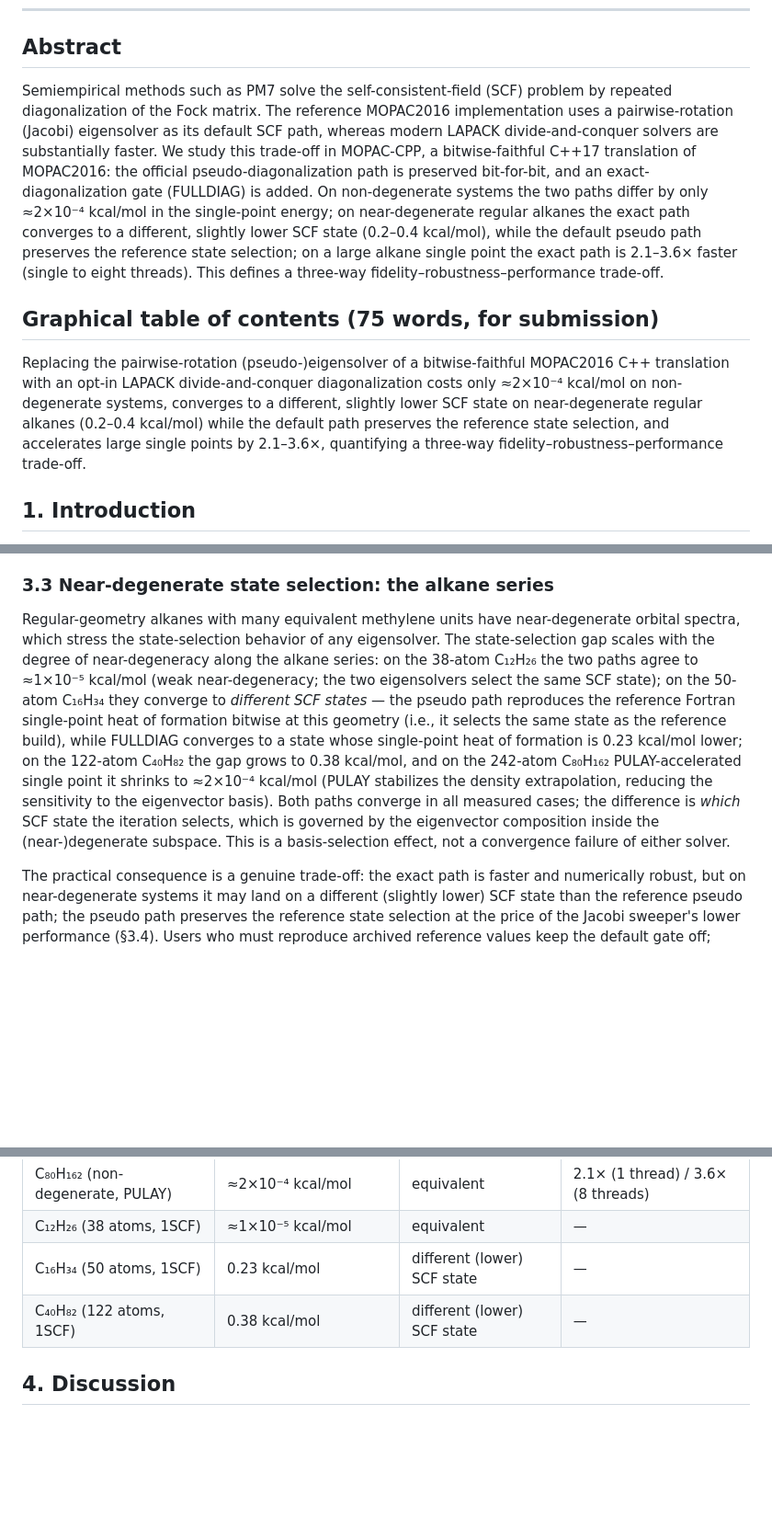
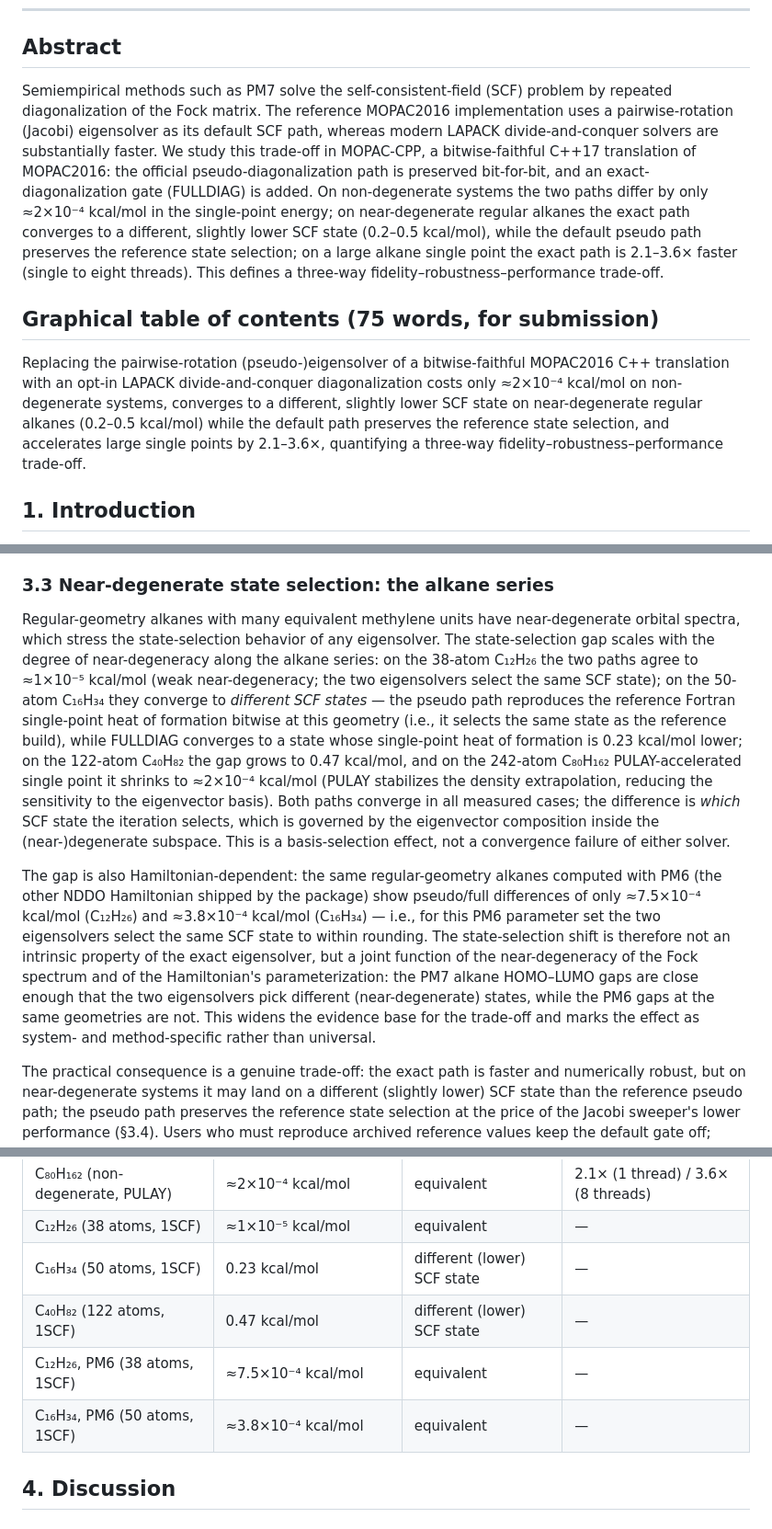
Before and after one commit to qq3185980737/test_rep, a Markdown page: mopac_cpp_public/docs/ijqc_manuscript.md, 3 parts joined by grey strips. Shown at 92% size. Drawn GitHub-style; blank space fills up the shorter version.

Commit message:
IJQC: reproducible C40 normal-conformation point + PM6 rows

```diff
--- a/mopac_cpp_public/docs/ijqc_manuscript.md
+++ b/mopac_cpp_public/docs/ijqc_manuscript.md
@@ -10,11 +10,11 @@
 
 ## Abstract
 
-Semiempirical methods such as PM7 solve the self-consistent-field (SCF) problem by repeated diagonalization of the Fock matrix. The reference MOPAC2016 implementation uses a pairwise-rotation (Jacobi) eigensolver as its default SCF path, whereas modern LAPACK divide-and-conquer solvers are substantially faster. We study this trade-off in MOPAC-CPP, a bitwise-faithful C++17 translation of MOPAC2016: the official pseudo-diagonalization path is preserved bit-for-bit, and an exact-diagonalization gate (FULLDIAG) is added. On non-degenerate systems the two paths differ by only ≈2×10⁻⁴ kcal/mol in the single-point energy; on near-degenerate regular alkanes the exact path converges to a different, slightly lower SCF state (0.2–0.4 kcal/mol), while the default pseudo path preserves the reference state selection; on a large alkane single point the exact path is 2.1–3.6× faster (single to eight threads). This defines a three-way fidelity–robustness–performance trade-off.
+Semiempirical methods such as PM7 solve the self-consistent-field (SCF) problem by repeated diagonalization of the Fock matrix. The reference MOPAC2016 implementation uses a pairwise-rotation (Jacobi) eigensolver as its default SCF path, whereas modern LAPACK divide-and-conquer solvers are substantially faster. We study this trade-off in MOPAC-CPP, a bitwise-faithful C++17 translation of MOPAC2016: the official pseudo-diagonalization path is preserved bit-for-bit, and an exact-diagonalization gate (FULLDIAG) is added. On non-degenerate systems the two paths differ by only ≈2×10⁻⁴ kcal/mol in the single-point energy; on near-degenerate regular alkanes the exact path converges to a different, slightly lower SCF state (0.2–0.5 kcal/mol), while the default pseudo path preserves the reference state selection; on a large alkane single point the exact path is 2.1–3.6× faster (single to eight threads). This defines a three-way fidelity–robustness–performance trade-off.
 
 ## Graphical table of contents (75 words, for submission)
 
-Replacing the pairwise-rotation (pseudo-)eigensolver of a bitwise-faithful MOPAC2016 C++ translation with an opt-in LAPACK divide-and-conquer diagonalization costs only ≈2×10⁻⁴ kcal/mol on non-degenerate systems, converges to a different, slightly lower SCF state on near-degenerate regular alkanes (0.2–0.4 kcal/mol) while the default path preserves the reference state selection, and accelerates large single points by 2.1–3.6×, quantifying a three-way fidelity–robustness–performance trade-off.
+Replacing the pairwise-rotation (pseudo-)eigensolver of a bitwise-faithful MOPAC2016 C++ translation with an opt-in LAPACK divide-and-conquer diagonalization costs only ≈2×10⁻⁴ kcal/mol on non-degenerate systems, converges to a different, slightly lower SCF state on near-degenerate regular alkanes (0.2–0.5 kcal/mol) while the default path preserves the reference state selection, and accelerates large single points by 2.1–3.6×, quantifying a three-way fidelity–robustness–performance trade-off.
 
 ## 1. Introduction
 
@@ -83,7 +83,9 @@ The ≈2×10⁻⁴ kcal/mol deviation should be read against the intrinsic error
 
 ### 3.3 Near-degenerate state selection: the alkane series
 
-Regular-geometry alkanes with many equivalent methylene units have near-degenerate orbital spectra, which stress the state-selection behavior of any eigensolver. The state-selection gap scales with the degree of near-degeneracy along the alkane series: on the 38-atom C₁₂H₂₆ the two paths agree to ≈1×10⁻⁵ kcal/mol (weak near-degeneracy; the two eigensolvers select the same SCF state); on the 50-atom C₁₆H₃₄ they converge to *different SCF states* — the pseudo path reproduces the reference Fortran single-point heat of formation bitwise at this geometry (i.e., it selects the same state as the reference build), while FULLDIAG converges to a state whose single-point heat of formation is 0.23 kcal/mol lower; on the 122-atom C₄₀H₈₂ the gap grows to 0.38 kcal/mol, and on the 242-atom C₈₀H₁₆₂ PULAY-accelerated single point it shrinks to ≈2×10⁻⁴ kcal/mol (PULAY stabilizes the density extrapolation, reducing the sensitivity to the eigenvector basis). Both paths converge in all measured cases; the difference is *which* SCF state the iteration selects, which is governed by the eigenvector composition inside the (near-)degenerate subspace. This is a basis-selection effect, not a convergence failure of either solver.
+Regular-geometry alkanes with many equivalent methylene units have near-degenerate orbital spectra, which stress the state-selection behavior of any eigensolver. The state-selection gap scales with the degree of near-degeneracy along the alkane series: on the 38-atom C₁₂H₂₆ the two paths agree to ≈1×10⁻⁵ kcal/mol (weak near-degeneracy; the two eigensolvers select the same SCF state); on the 50-atom C₁₆H₃₄ they converge to *different SCF states* — the pseudo path reproduces the reference Fortran single-point heat of formation bitwise at this geometry (i.e., it selects the same state as the reference build), while FULLDIAG converges to a state whose single-point heat of formation is 0.23 kcal/mol lower; on the 122-atom C₄₀H₈₂ the gap grows to 0.47 kcal/mol, and on the 242-atom C₈₀H₁₆₂ PULAY-accelerated single point it shrinks to ≈2×10⁻⁴ kcal/mol (PULAY stabilizes the density extrapolation, reducing the sensitivity to the eigenvector basis). Both paths converge in all measured cases; the difference is *which* SCF state the iteration selects, which is governed by the eigenvector composition inside the (near-)degenerate subspace. This is a basis-selection effect, not a convergence failure of either solver.
+
+The gap is also Hamiltonian-dependent: the same regular-geometry alkanes computed with PM6 (the other NDDO Hamiltonian shipped by the package) show pseudo/full differences of only ≈7.5×10⁻⁴ kcal/mol (C₁₂H₂₆) and ≈3.8×10⁻⁴ kcal/mol (C₁₆H₃₄) — i.e., for this PM6 parameter set the two eigensolvers select the same SCF state to within rounding. The state-selection shift is therefore not an intrinsic property of the exact eigensolver, but a joint function of the near-degeneracy of the Fock spectrum and of the Hamiltonian's parameterization: the PM7 alkane HOMO–LUMO gaps are close enough that the two eigensolvers pick different (near-degenerate) states, while the PM6 gaps at the same geometries are not. This widens the evidence base for the trade-off and marks the effect as system- and method-specific rather than universal.
 
 The practical consequence is a genuine trade-off: the exact path is faster and numerically robust, but on near-degenerate systems it may land on a different (slightly lower) SCF state than the reference pseudo path; the pseudo path preserves the reference state selection at the price of the Jacobi sweeper's lower performance (§3.4). Users who must reproduce archived reference values keep the default gate off; users who prioritize throughput may enable FULLDIAG and accept a documented, bounded state shift.
 
@@ -100,7 +102,9 @@ Both paths converge on all molecules tested; the differences are the single-poin
 | C₈₀H₁₆₂ (non-degenerate, PULAY) | ≈2×10⁻⁴ kcal/mol | equivalent | 2.1× (1 thread) / 3.6× (8 threads) |
 | C₁₂H₂₆ (38 atoms, 1SCF) | ≈1×10⁻⁵ kcal/mol | equivalent | — |
 | C₁₆H₃₄ (50 atoms, 1SCF) | 0.23 kcal/mol | different (lower) SCF state | — |
-| C₄₀H₈₂ (122 atoms, 1SCF) | 0.38 kcal/mol | different (lower) SCF state | — |
+| C₄₀H₈₂ (122 atoms, 1SCF) | 0.47 kcal/mol | different (lower) SCF state | — |
+| C₁₂H₂₆, PM6 (38 atoms, 1SCF) | ≈7.5×10⁻⁴ kcal/mol | equivalent | — |
+| C₁₆H₃₄, PM6 (50 atoms, 1SCF) | ≈3.8×10⁻⁴ kcal/mol | equivalent | — |
 
 ## 4. Discussion
 
```
Also changed, not shown: other parts of mopac_cpp_public/docs/ijqc_manuscript.md (+1 -1 lines).
